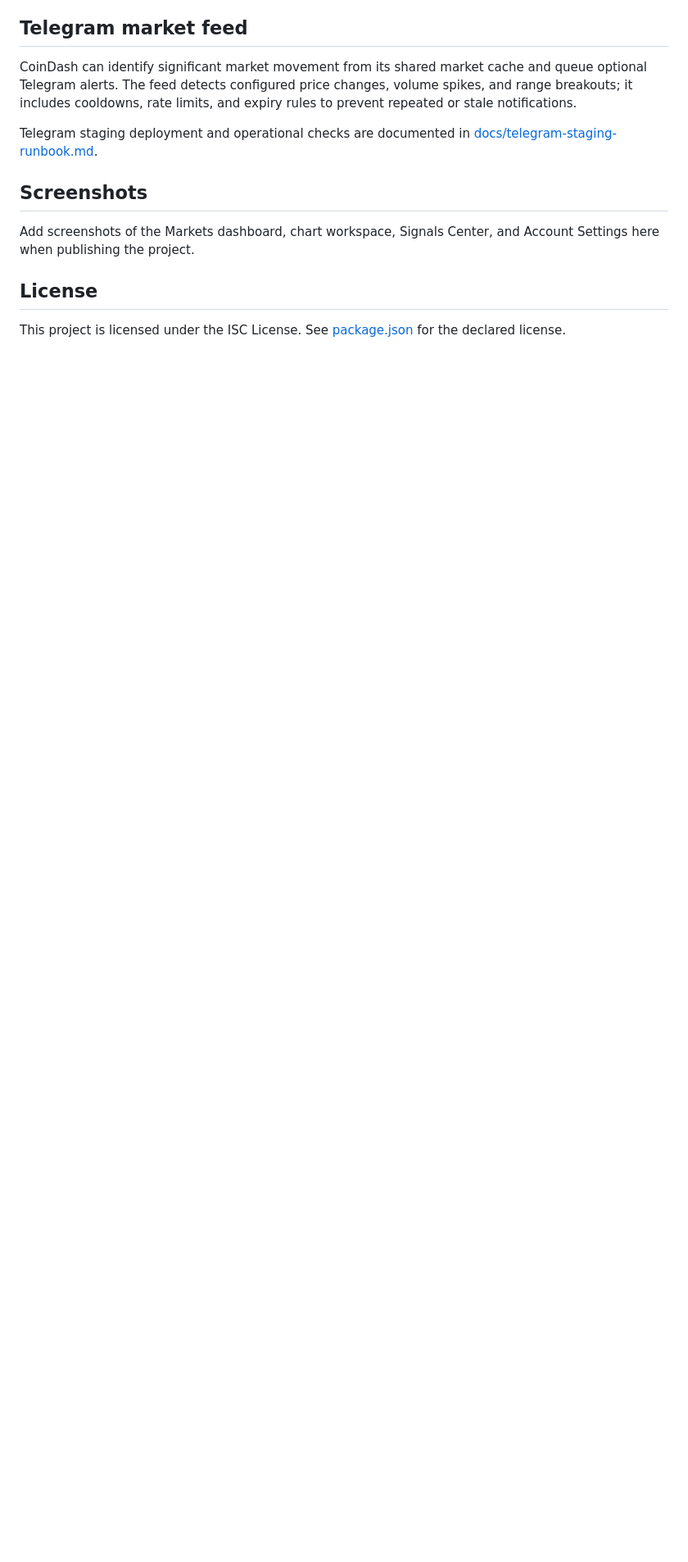
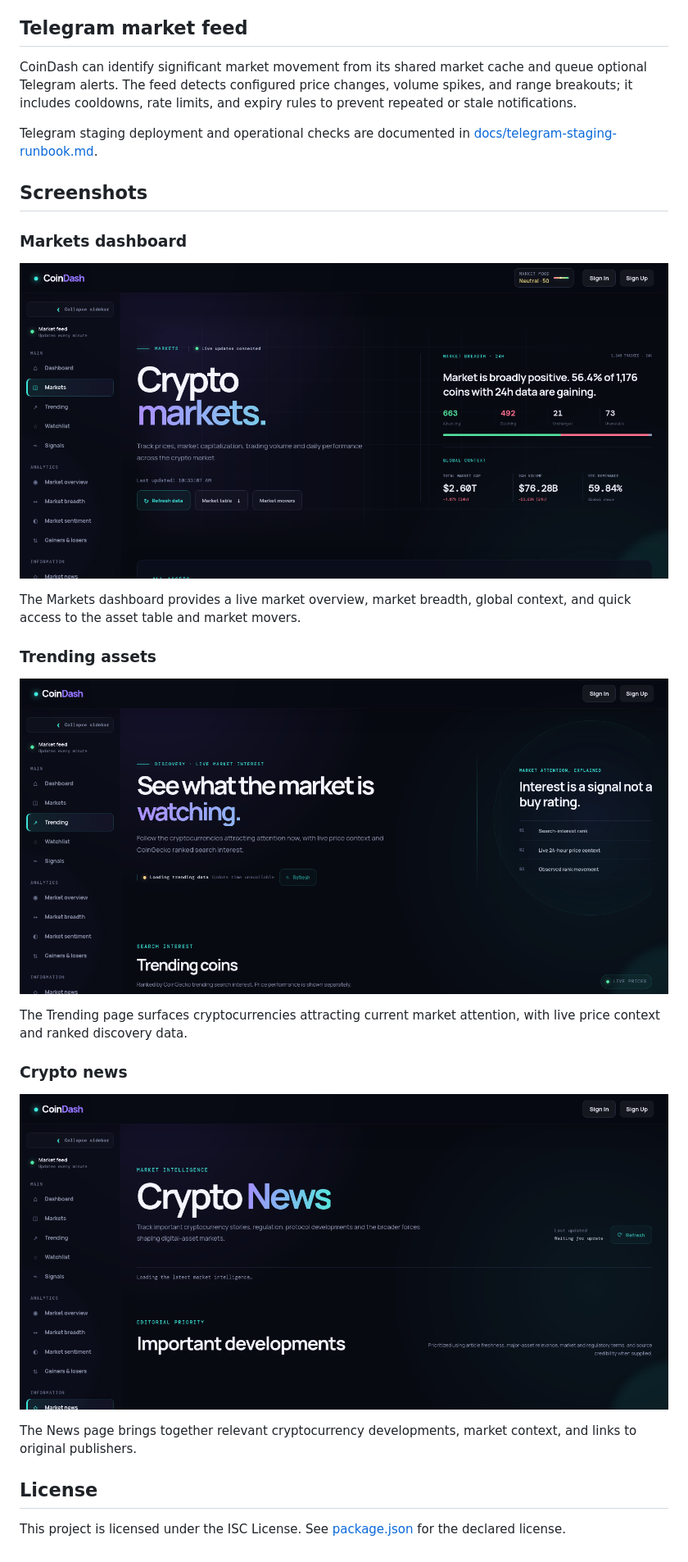
Before and after one commit to Obikwelumichael/CoinDash, a Markdown page: README.md, the part around the change. Shown at 82% size. GitHub-like rendering; pictures changed too: docs/images/markets-dashboard-hero.png (added), docs/images/news-page.png (added), docs/images/trending-page.png (added); blank space fills up the shorter version.

Commit message:
Added dashboard screenshots to README

```diff
--- a/README.md
+++ b/README.md
@@ -124,7 +124,23 @@ Telegram staging deployment and operational checks are documented in [docs/teleg
 
 ## Screenshots
 
-Add screenshots of the Markets dashboard, chart workspace, Signals Center, and Account Settings here when publishing the project.
+### Markets dashboard
+
+![CoinDash Markets dashboard](docs/images/markets-dashboard-hero.png)
+
+The Markets dashboard provides a live market overview, market breadth, global context, and quick access to the asset table and market movers.
+
+### Trending assets
+
+![CoinDash Trending page](docs/images/trending-page.png)
+
+The Trending page surfaces cryptocurrencies attracting current market attention, with live price context and ranked discovery data.
+
+### Crypto news
+
+![CoinDash Crypto News page](docs/images/news-page.png)
+
+The News page brings together relevant cryptocurrency developments, market context, and links to original publishers.
 
 ## License
 
```
